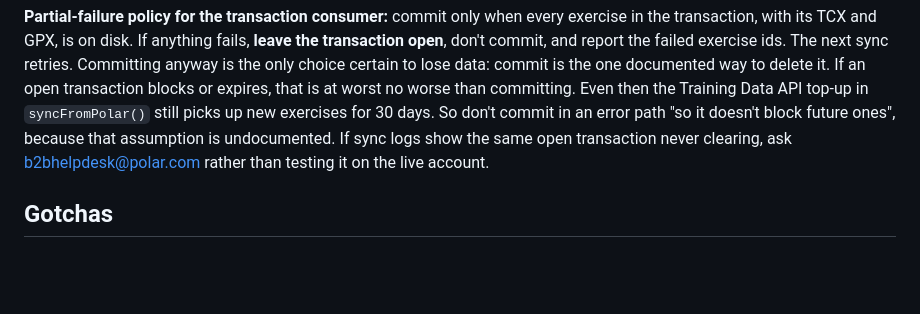
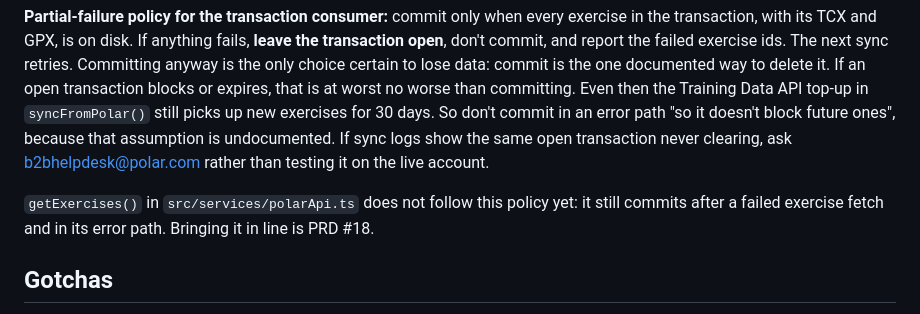
Before and after one commit to jeroenwijnen98/sports-tracker, a Markdown page: CLAUDE.md, the part around the change. GitHub-like rendering; blank space fills up the shorter version.

Commit message:
Note that the transaction consumer does not follow the new policy yet (issue #19)
The partial-failure policy reads as a rule the code already follows, but
getExercises() still commits after failures and in its error path, with
the very reason the policy rejects. Say so, and point at PRD #18.

Co-Authored-By: Claude Opus 5.5 <noreply@anthropic.com>

```diff
--- a/CLAUDE.md
+++ b/CLAUDE.md
@@ -164,6 +164,8 @@ Checked against the AccessLink v3 reference (polar.com/accesslink-api, "Exercise
 
 **Partial-failure policy for the transaction consumer:** commit only when every exercise in the transaction, with its TCX and GPX, is on disk. If anything fails, **leave the transaction open**, don't commit, and report the failed exercise ids. The next sync retries. Committing anyway is the only choice certain to lose data: commit is the one documented way to delete it. If an open transaction blocks or expires, that is at worst no worse than committing. Even then the Training Data API top-up in `syncFromPolar()` still picks up new exercises for 30 days. So don't commit in an error path "so it doesn't block future ones", because that assumption is undocumented. If sync logs show the same open transaction never clearing, ask b2bhelpdesk@polar.com rather than testing it on the live account.
 
+`getExercises()` in `src/services/polarApi.ts` does not follow this policy yet: it still commits after a failed exercise fetch and in its error path. Bringing it in line is PRD #18.
+
 ## Gotchas
 
 - IndexedDB key paths cannot contain hyphens. Polar API returns fields like `start-time` and `detailed-sport-info` — access these with bracket notation, never use them as IndexedDB indexes
```
